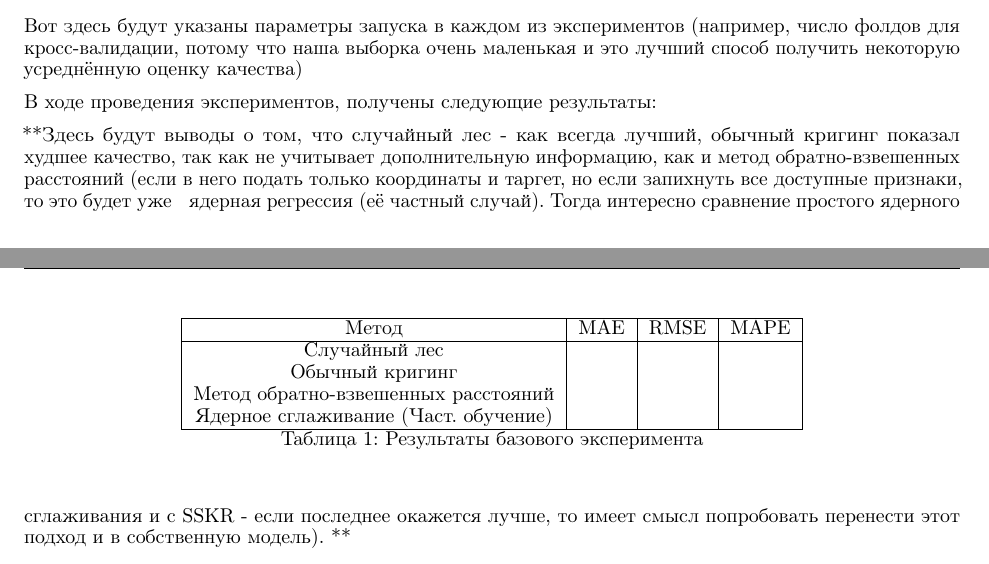
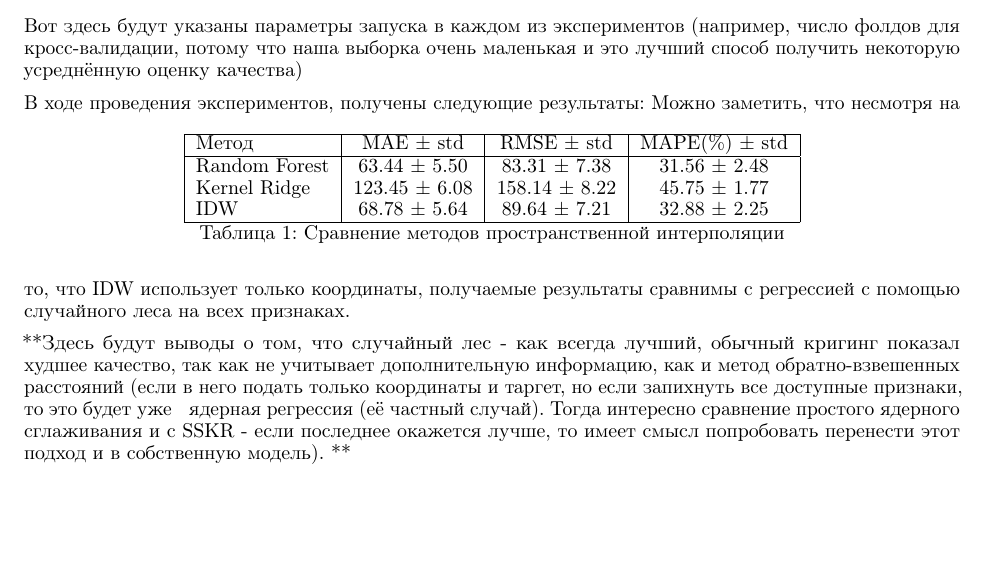
Before and after one commit to AnOrdinaryDreamer/my_first_paper, a LaTeX paper (paper/main.tex): two parts of pages 5 and 6 of 7 before the commit and part of page 6 of 8 after it, the two joined at a grey line, cut so that both start at the same text, the shorter picture padded with empty space. Compiled offline with pdfLaTeX.

Commit message:
Update main.tex

```diff
--- a/paper/main.tex
+++ b/paper/main.tex
@@ -156,21 +186,22 @@ MAPE (также известная как Average Relative Error) выража
 Вот здесь будут указаны параметры запуска в каждом из экспериментов (например, число фолдов для кросс-валидации, потому что наша выборка очень маленькая и это лучший способ получить некоторую усреднённую оценку качества)
 
 В ходе проведения экспериментов, получены следующие результаты:
-\begin{table}
-    \centering
-    \begin{tabular}{|c| c| c| c|}
-        \hline
-         Метод & MAE & RMSE & MAPE \\
-          \hline
-         Случайный лес & & & \\
-         Обычный кригинг & & & \\
-         Метод обратно-взвешенных расстояний & & & \\
-         Ядерное сглаживание (Част. обучение) & & & \\
-        \hline
-    \end{tabular}
-    \caption{Результаты базового эксперимента}
-    \label{tab:base_results}
+\begin{table}[h]
+   \centering
+   \begin{tabular}{|l|c|c|c|}
+       \hline
+       Метод & MAE $\pm$ std & RMSE $\pm$ std & MAPE(\%) $\pm$ std \\
+       \hline
+       Random Forest & 63.44 $\pm$ 5.50 & 83.31 $\pm$ 7.38 & 31.56 $\pm$ 2.48 \\
+       Kernel Ridge & 123.45 $\pm$ 6.08 & 158.14 $\pm$ 8.22 & 45.75 $\pm$ 1.77 \\
+       % SSKR & 123.45 $\pm$ 6.08 & 158.14 $\pm$ 8.22 & 45.75 $\pm$ 1.77 \\
+       IDW & 68.78 $\pm$ 5.64 & 89.64 $\pm$ 7.21 & 32.88 $\pm$ 2.25 \\
+       \hline
+   \end{tabular}
+   \caption{Сравнение методов пространственной интерполяции}
+   \label{tab:methods_comparison}
 \end{table}
+Можно заметить, что несмотря на то, что IDW использует только координаты, получаемые результаты сравнимы с регрессией с помощью случайного леса на всех признаках.
 
 **Здесь будут выводы о том, что случайный лес - как всегда лучший, обычный кригинг показал худшее качество, так как не учитывает дополнительную информацию, как и метод обратно-взвешенных расстояний (если в него подать только координаты и таргет, но если запихнуть все доступные признаки, то это будет уже ~ ядерная регрессия (её частный случай). Тогда интересно сравнение простого ядерного сглаживания и с SSKR - если последнее окажется лучше, то имеет смысл попробовать перенести этот подход и в собственную модель). **
 
```
Also changed, not shown: paper/main.tex (32 more changed lines).
